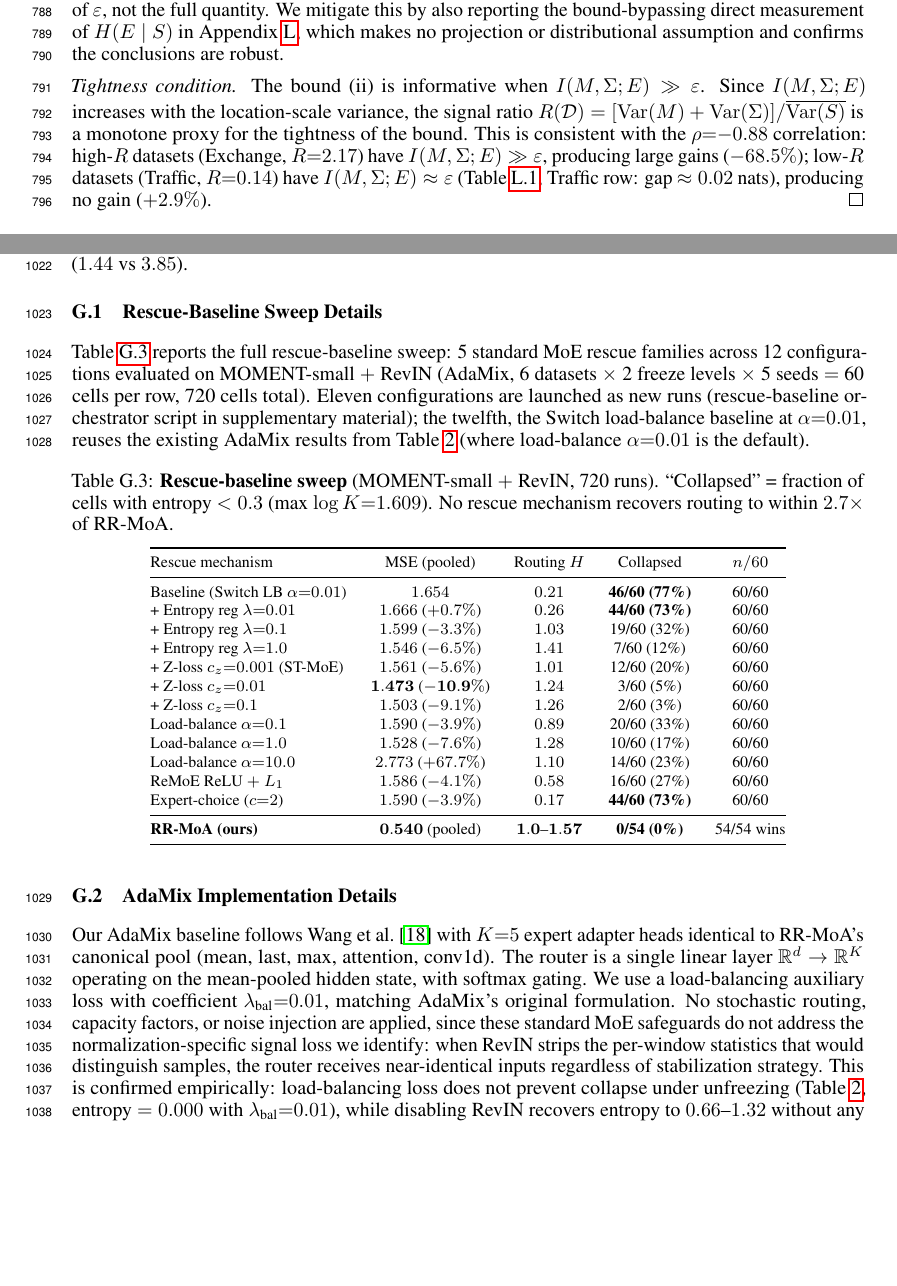
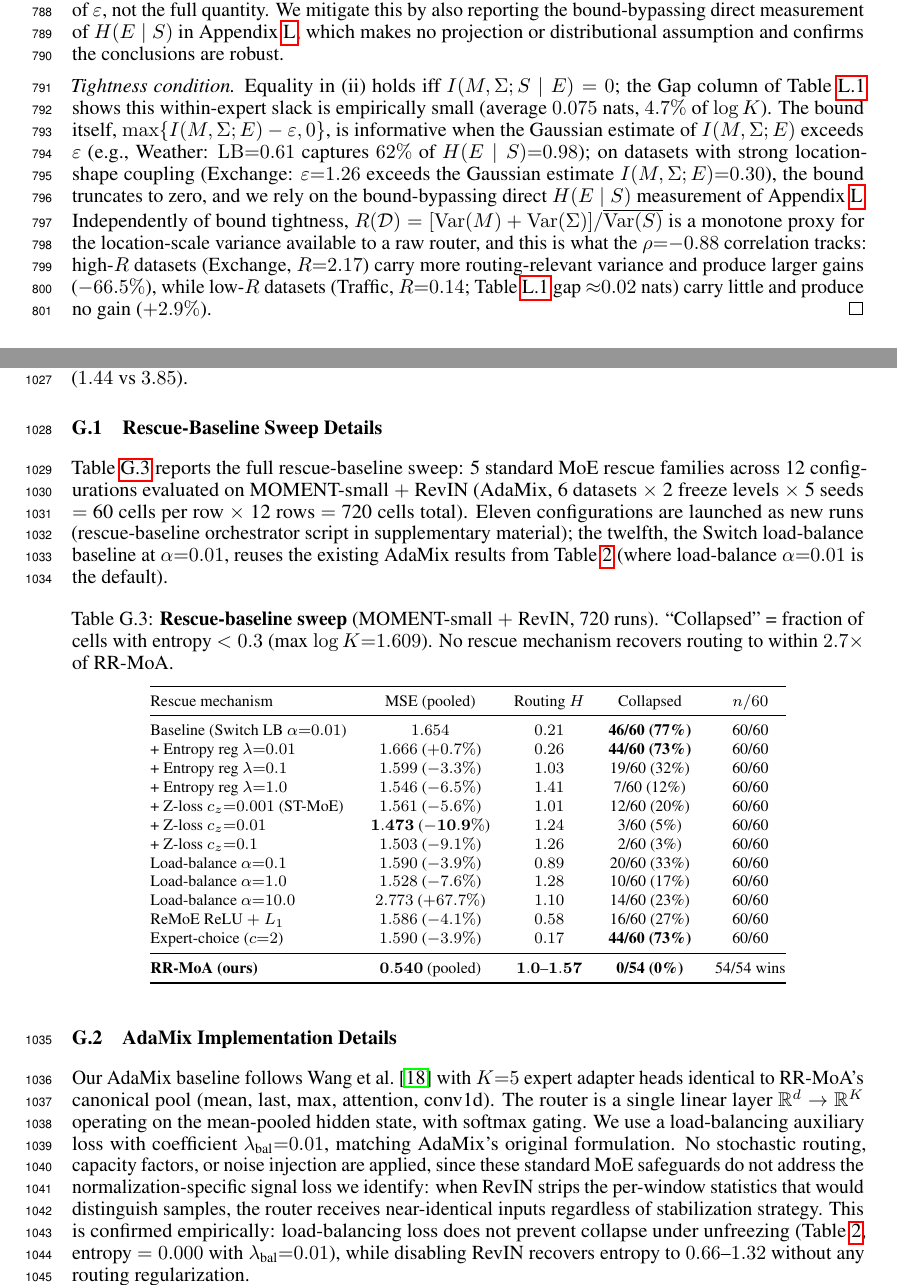
Before and after one commit to henryph24/neuralips26, a LaTeX paper (main.tex): two parts of pages 20 and 29 of 51, joined at a grey line, cut so that both start at the same text, the shorter picture padded with empty space. Compiled offline with pdfLaTeX.

Commit message:
docs(math+fig): correct Obs-1 tightness paragraph, expose 12-row factor in 720 arithmetic, polish Residual-IA+ figure
- proof of Observation 1, Part (iv): drop the inverted "Exchange has I(M,Sigma;E) >> eps" / "Traffic has I(M,Sigma;E) ~ eps" framing (data shows the opposite); fix Exchange Delta% typo (-68.5 -> -66.5, matches every other reference); reframe R(D) as a monotone proxy for the location-scale variance the raw router consumes, independent of whether the Gaussian lower bound truncates to zero. Cite Weather (LB=0.61 captures 62% of H(E|S)=0.98) and Exchange (eps=1.26 > I_MS_E=0.30, bound truncates) as the two regimes.
- rescue-baseline arithmetic: pull the 12-config multiplier into the formula at both call sites so the equation reads end-to-end. Main body (sec 4.2): "12 configurations total x 6 datasets x 2 freeze levels x 5 seeds = 720 run-cells". Appendix G.1: "60 cells per row x 12 rows = 720 cells total".
- fig:residual_ia_arch: inactive expert labels now solid black (text=black!60 -> text=black) so "Mean Pool", "Max Pool", "Conv1d" read clearly; "weighted sum" annotation wrapped in a white-filled rounded-corner badge with bold font and nudged y=-0.45 -> -0.55, so it sits on top of the converging blue sum-arrow rather than fighting it.

verify.py: 107/107 checks PASS, RR-MoA 27/27 unchanged. pdflatex builds clean at 51 pages.
Entire-Checkpoint: 9a32a01e9f24

```diff
--- a/main.tex
+++ b/main.tex
@@ -1188,7 +1188,7 @@ where the residual $\varepsilon := I(M,\Sigma; S) \geq 0$ is the \emph{leakage}
 
 \emph{Distribution-free cross-check.} Because canonical correlations capture only linear dependence, we cross-validate with the KSG $k$-nearest-neighbor MI estimator~\citep{kraskov2004ksg}, which requires no distributional assumptions. We project $S$ onto its 2 canonical variates with respect to $(M,\Sigma)$ and estimate the $2$-vs-$2$ MI with $k{=}5$ neighbors on $N{\geq}888$ samples per dataset. The KSG estimates agree with the Gaussian reference within $\pm 0.26$ nats across all 9 datasets. \emph{Caveat.} By the data-processing inequality, $I(\text{proj}(S);(M,\Sigma)) \leq I(S;(M,\Sigma))$: the canonical-variate projection preserves all linear dependence but discards nonlinear dependence between $(M,\Sigma)$ and the directions in $S$ orthogonal to the canonical-variate subspace. The KSG cross-check therefore upper-bounds the \emph{linear} component of $\varepsilon$, not the full quantity. We mitigate this by also reporting the bound-bypassing direct measurement of $H(E\mid S)$ in Appendix~\ref{app:mi_tightness}, which makes no projection or distributional assumption and confirms the conclusions are robust.
 
-\emph{Tightness condition.} The bound~(ii) is informative when $I(M,\Sigma; E) \gg \varepsilon$. Since $I(M,\Sigma; E)$ increases with the location-scale variance, the signal ratio $R(\mathcal{D}) = [\mathrm{Var}(M) + \mathrm{Var}(\Sigma)] / \overline{\mathrm{Var}(S)}$ is a monotone proxy for the tightness of the bound. This is consistent with the $\rho{=}{-}0.88$ correlation: high-$R$ datasets (Exchange, $R{=}2.17$) have $I(M,\Sigma; E) \gg \varepsilon$, producing large gains ($-68.5\%$); low-$R$ datasets (Traffic, $R{=}0.14$) have $I(M,\Sigma; E) \approx \varepsilon$ (Table~\ref{tab:mi_tightness}, Traffic row: gap $\approx 0.02$ nats), producing no gain ($+2.9\%$).
+\emph{Tightness condition.} Equality in (ii) holds iff $I(M,\Sigma; S \mid E) = 0$; the Gap column of Table~\ref{tab:mi_tightness} shows this within-expert slack is empirically small (average $0.075$ nats, $4.7\%$ of $\log K$). The bound itself, $\max\{I(M,\Sigma;E)-\varepsilon, 0\}$, is informative when the Gaussian estimate of $I(M,\Sigma;E)$ exceeds $\varepsilon$ (e.g., Weather: $\mathrm{LB}{=}0.61$ captures $62\%$ of $H(E\mid S){=}0.98$); on datasets with strong location-shape coupling (Exchange: $\varepsilon{=}1.26$ exceeds the Gaussian estimate $I(M,\Sigma;E){=}0.30$), the bound truncates to zero, and we rely on the bound-bypassing direct $H(E\mid S)$ measurement of Appendix~\ref{app:mi_tightness}. Independently of bound tightness, $R(\mathcal{D}) = [\mathrm{Var}(M) + \mathrm{Var}(\Sigma)] / \overline{\mathrm{Var}(S)}$ is a monotone proxy for the location-scale variance available to a raw router, and this is what the $\rho{=}{-}0.88$ correlation tracks: high-$R$ datasets (Exchange, $R{=}2.17$) carry more routing-relevant variance and produce larger gains ($-66.5\%$), while low-$R$ datasets (Traffic, $R{=}0.14$; Table~\ref{tab:mi_tightness} gap ${\approx}0.02$ nats) carry little and produce no gain ($+2.9\%$).
 \end{proof}
 
 \textbf{Remark on the classical bound.} Assuming $(M,\Sigma) \perp\!\!\!\perp S$ outright recovers the classical statement $I(X;E)-I(S;E)\geq I(M,\Sigma;E)$ as a corollary of Part~(ii). Our form keeps the leakage $\varepsilon = I(M,\Sigma; S)$ explicit, and Part~(iv) measures it via both parametric (CCA) and non-parametric (KSG) methods, so the bound holds without any independence assumption. Appendix~\ref{app:mi_tightness} bypasses the bound entirely by directly measuring $H(E \mid S)$, confirming the gap $I(M,\Sigma; S \mid E)$ averages $0.075$ nats (Table~\ref{tab:mi_tightness}). The agreement between Gaussian reference and distribution-free KSG estimates ($\pm 0.26$ nats) confirms the CCA-based values are reliable despite non-Gaussianity.
@@ -1717,7 +1717,7 @@ Dataset & Freeze level & MSE (mean$\pm$std) & Routing entropy (mean$\pm$std) \\
 \subsection{Rescue-Baseline Sweep Details}
 \label{app:rescue_details}
 
-Table~\ref{tab:rescue} reports the full rescue-baseline sweep: 5 standard MoE rescue families across 12 configurations evaluated on MOMENT-small $+$ RevIN (AdaMix, 6 datasets $\times$ 2 freeze levels $\times$ 5 seeds $=$ 60 cells per row, 720 cells total). Eleven configurations are launched as new runs (rescue-baseline orchestrator script in supplementary material); the twelfth, the Switch load-balance baseline at $\alpha{=}0.01$, reuses the existing AdaMix results from Table~\ref{tab:adamix} (where load-balance $\alpha{=}0.01$ is the default).
+Table~\ref{tab:rescue} reports the full rescue-baseline sweep: 5 standard MoE rescue families across 12 configurations evaluated on MOMENT-small $+$ RevIN (AdaMix, 6 datasets $\times$ 2 freeze levels $\times$ 5 seeds $=$ 60 cells per row $\times$ 12 rows $=$ 720 cells total). Eleven configurations are launched as new runs (rescue-baseline orchestrator script in supplementary material); the twelfth, the Switch load-balance baseline at $\alpha{=}0.01$, reuses the existing AdaMix results from Table~\ref{tab:adamix} (where load-balance $\alpha{=}0.01$ is the default).
 
 \begin{table}[!htbp]
 \centering
```
Also changed, not shown: main.tex (6 more changed lines).
